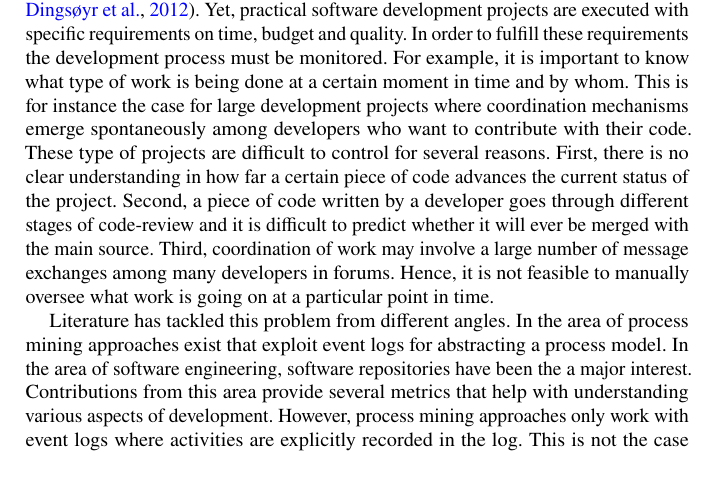
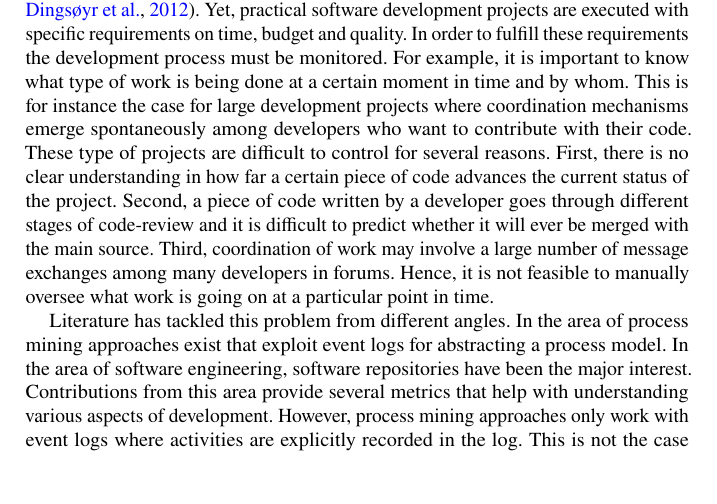
Before and after one commit to s41m1r/thesis, a LaTeX thesis (book.tex, which reads chap/ch1Intro.tex): part of page 13 of 126, cut so that both start at the same text. Compiled offline with pdfLaTeX.

Commit message:
txs auto checkin

```diff
--- a/chap/ch1Intro.tex
+++ b/chap/ch1Intro.tex
@@ -11,7 +11,7 @@ This chapter provides an introduction to this doctoral thesis. \Cref{sec:intro-m
 Software development is a process that involves creativity (\citealp{DBLP:journals/jss/AldaveVGM19,DBLP:journals/jss/DingsoyrNBM12}). Yet, practical software development projects are executed with specific requirements on time, budget and quality. In order to fulfill these requirements the development process must be monitored. For example, it is important to know what type of work is being done at a certain moment in time and by whom. This is for instance the case for large development projects where coordination mechanisms emerge spontaneously among developers who want to contribute with their code.
 These type of projects are difficult to control for several reasons. First, there is no clear understanding in how far a certain piece of code advances the current status of the project. Second, a piece of code written by a developer goes through different stages of code-review and it is difficult to predict whether it will ever be merged with the main source. Third, coordination of work may involve a large number of message exchanges among many developers in forums. Hence, it is not feasible to manually oversee what work is going on at a particular point in time.
 
-Literature has tackled this problem from different angles. In the area of process mining approaches exist that exploit event logs for abstracting a process model. In the area of software engineering, software repositories have been the a major interest. Contributions from this area provide several metrics that help with understanding various aspects of development. However, process mining approaches only work with event logs where activities are explicitly recorded in the log. This is not the case with software development where data is rather unstructured. Likewise, software engineering approaches lack a perspective about work patterns.
+Literature has tackled this problem from different angles. In the area of process mining approaches exist that exploit event logs for abstracting a process model. In the area of software engineering, software repositories have been the major interest. Contributions from this area provide several metrics that help with understanding various aspects of development. However, process mining approaches only work with event logs where activities are explicitly recorded in the log. This is not the case with software development where data is rather unstructured. Likewise, software engineering approaches lack a perspective about work patterns.
 
 
 This study addresses the discovery of work patterns from software development event data. To this end, it defines concepts to capture work from software repositories. This allows to construct several discovery techniques that provide information about different perspectives of the development process. More specifically we categorize them into \emph{time}, \emph{case}, \emph{organizational} and \emph{control-flow}. The time perspective informs about temporal aspects of the process, such as when did an activity happen and for how long. The case perspective informs about characteristic of the different cases, such as the number of lines of code being produced at during the creation of each version of an artifact. The organizational perspective informs about the roles of the people in the context of the organization, such as developers, testers, etc. The control-flow perspective informs about the logical succession of activities, such as an artifact must first be implemented and then tested.
```
